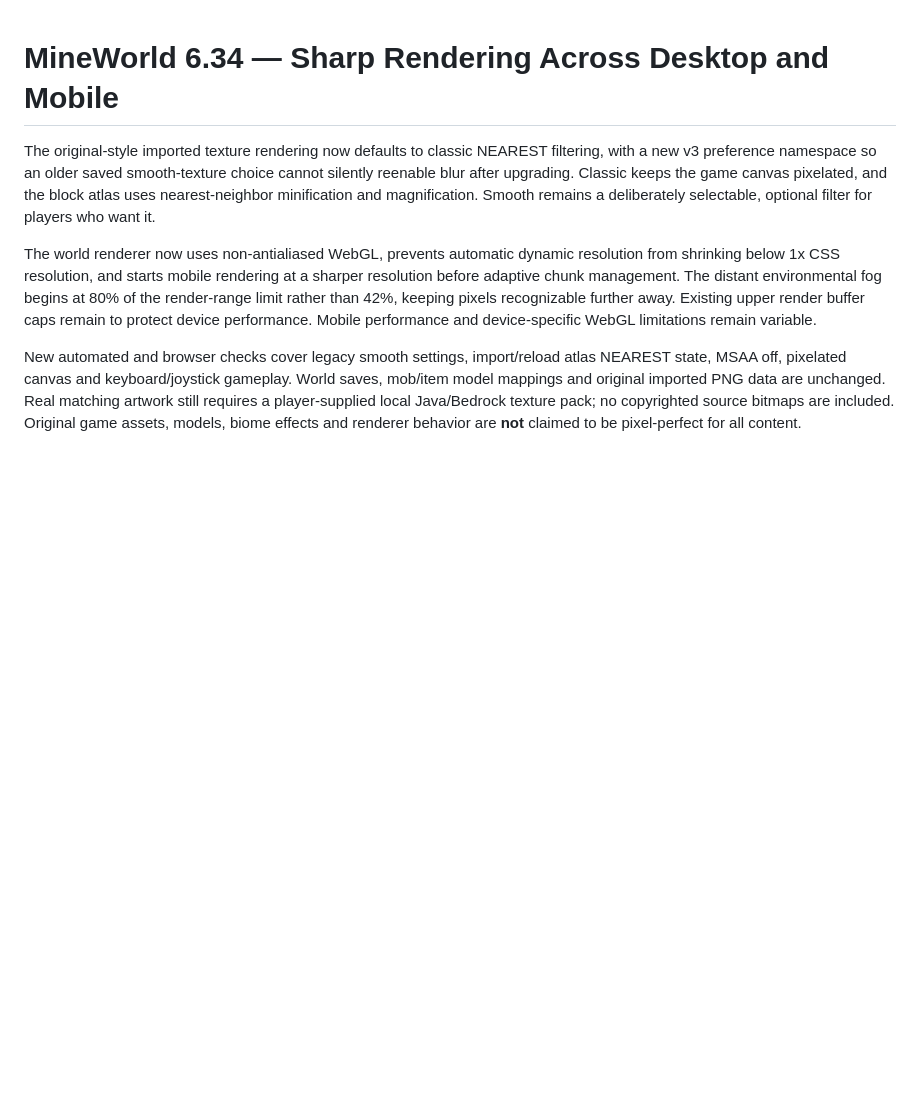
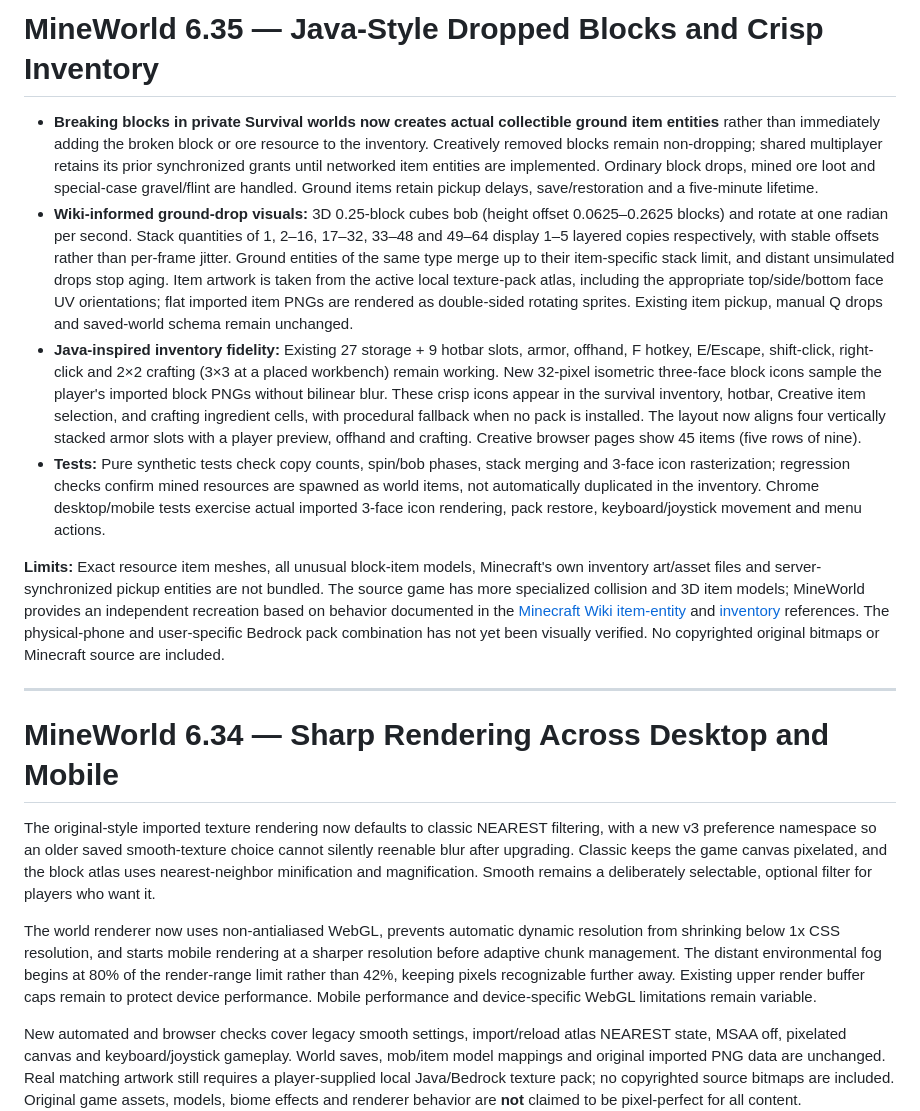
Before and after one commit to rdcoleuh/My-Project, a Markdown page: README.md, the part around the change. GitHub-like rendering; blank space fills up the shorter version.

Commit message:
docs: record Wiki-guided dropped item appearance, survival pickup, crisp inventory and remaining parity gaps

```diff
--- a/README.md
+++ b/README.md
@@ -1,3 +1,14 @@
+# MineWorld 6.35 — Java-Style Dropped Blocks and Crisp Inventory
+
+- **Breaking blocks in private Survival worlds now creates actual collectible ground item entities** rather than immediately adding the broken block or ore resource to the inventory. Creatively removed blocks remain non-dropping; shared multiplayer retains its prior synchronized grants until networked item entities are implemented. Ordinary block drops, mined ore loot and special-case gravel/flint are handled. Ground items retain pickup delays, save/restoration and a five-minute lifetime.
+- **Wiki-informed ground-drop visuals:** 3D 0.25-block cubes bob (height offset 0.0625–0.2625 blocks) and rotate at one radian per second. Stack quantities of 1, 2–16, 17–32, 33–48 and 49–64 display 1–5 layered copies respectively, with stable offsets rather than per-frame jitter. Ground entities of the same type merge up to their item-specific stack limit, and distant unsimulated drops stop aging. Item artwork is taken from the active local texture-pack atlas, including the appropriate top/side/bottom face UV orientations; flat imported item PNGs are rendered as double-sided rotating sprites. Existing item pickup, manual Q drops and saved-world schema remain unchanged.
+- **Java-inspired inventory fidelity:** Existing 27 storage + 9 hotbar slots, armor, offhand, F hotkey, E/Escape, shift-click, right-click and 2×2 crafting (3×3 at a placed workbench) remain working. New 32-pixel isometric three-face block icons sample the player's imported block PNGs without bilinear blur. These crisp icons appear in the survival inventory, hotbar, Creative item selection, and crafting ingredient cells, with procedural fallback when no pack is installed. The layout now aligns four vertically stacked armor slots with a player preview, offhand and crafting. Creative browser pages show 45 items (five rows of nine).
+- **Tests:** Pure synthetic tests check copy counts, spin/bob phases, stack merging and 3-face icon rasterization; regression checks confirm mined resources are spawned as world items, not automatically duplicated in the inventory. Chrome desktop/mobile tests exercise actual imported 3-face icon rendering, pack restore, keyboard/joystick movement and menu actions.
+
+**Limits:** Exact resource item meshes, all unusual block-item models, Minecraft's own inventory art/asset files and server-synchronized pickup entities are not bundled. The source game has more specialized collision and 3D item models; MineWorld provides an independent recreation based on behavior documented in the [Minecraft Wiki item-entity](https://minecraft.wiki/w/Item_(entity)) and [inventory](https://minecraft.wiki/w/Inventory) references. The physical-phone and user-specific Bedrock pack combination has not yet been visually verified. No copyrighted original bitmaps or Minecraft source are included.
+
+---
+
 # MineWorld 6.34 — Sharp Rendering Across Desktop and Mobile
 
 The original-style imported texture rendering now defaults to classic NEAREST filtering, with a new v3 preference namespace so an older saved smooth-texture choice cannot silently reenable blur after upgrading. Classic keeps the game canvas pixelated, and the block atlas uses nearest-neighbor minification and magnification. Smooth remains a deliberately selectable, optional filter for players who want it.
```
